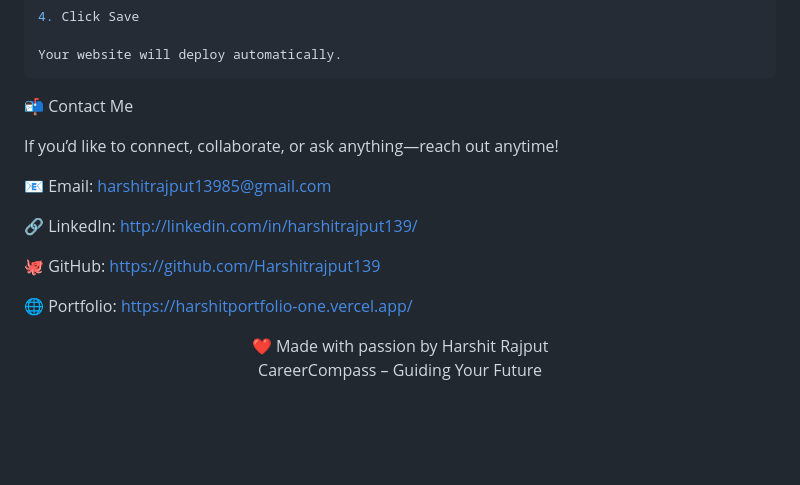
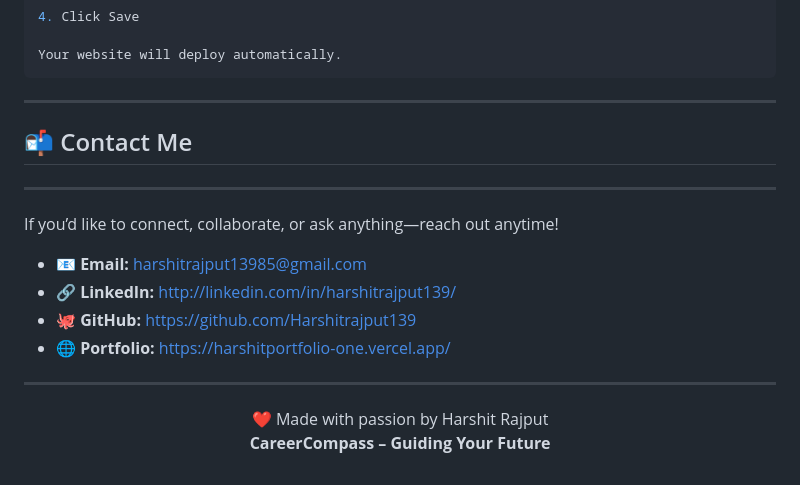
Before and after one commit to Harshitrajput139/Career-compass, a Markdown page: README.md, the part around the change. GitHub-like rendering; blank space fills up the shorter version.

Commit message:
Updated README and project files

````diff
--- a/README.md
+++ b/README.md
@@ -185,21 +185,24 @@ Your website will deploy automatically.
 ```
 
 
-📬 Contact Me
+---
+
+## 📬 Contact Me
+
+---
 
 If you’d like to connect, collaborate, or ask anything—reach out anytime!
 
-📧 Email: harshitrajput13985@gmail.com
+- 📧 **Email:** harshitrajput13985@gmail.com
+- 🔗 **LinkedIn:** http://linkedin.com/in/harshitrajput139/
+- 🐙 **GitHub:** https://github.com/Harshitrajput139
+- 🌐 **Portfolio:** https://harshitportfolio-one.vercel.app/
 
-🔗 LinkedIn: http://linkedin.com/in/harshitrajput139/
-
-🐙 GitHub: https://github.com/Harshitrajput139
-
-🌐 Portfolio: https://harshitportfolio-one.vercel.app/
+---
 
 <div align="center">
+
 ❤️ Made with passion by Harshit Rajput
-
-CareerCompass – Guiding Your Future
+**CareerCompass – Guiding Your Future**
 
 </div>
````
